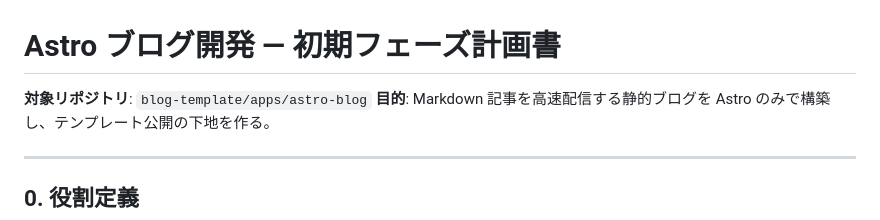
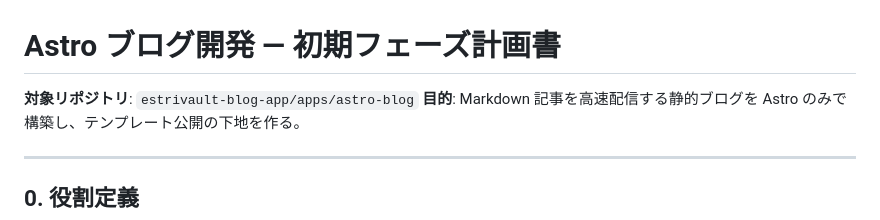
Before and after one commit to big-mon/estrivault-blog-app, a Markdown page: docs/plan1.md, the part around the change. Rendered like a GitHub page.

```diff
--- a/docs/plan1.md
+++ b/docs/plan1.md
@@ -1,6 +1,6 @@
 # Astro ブログ開発 — 初期フェーズ計画書
 
-**対象リポジトリ**: `blog-template/apps/astro-blog`
+**対象リポジトリ**: `estrivault-blog-app/apps/astro-blog`
 **目的**: Markdown 記事を高速配信する静的ブログを Astro のみで構築し、テンプレート公開の下地を作る。
 
 ---
```
